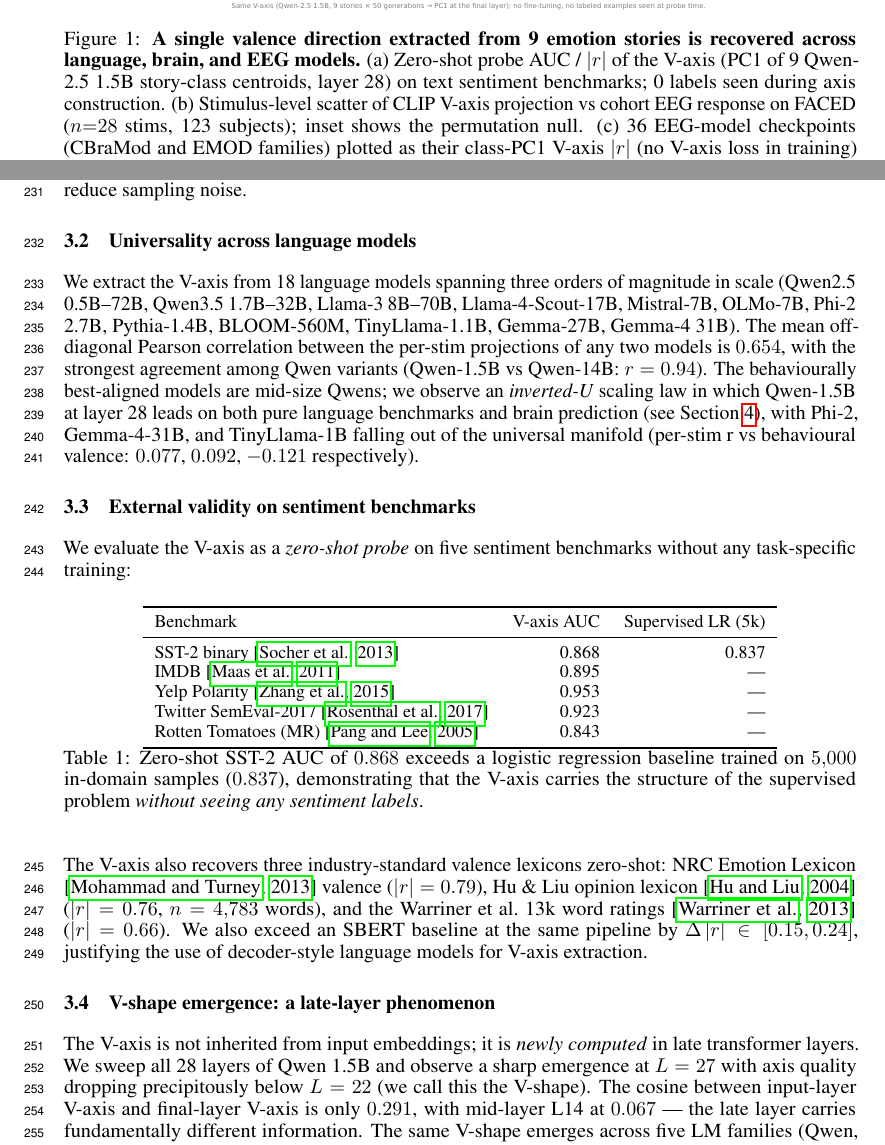
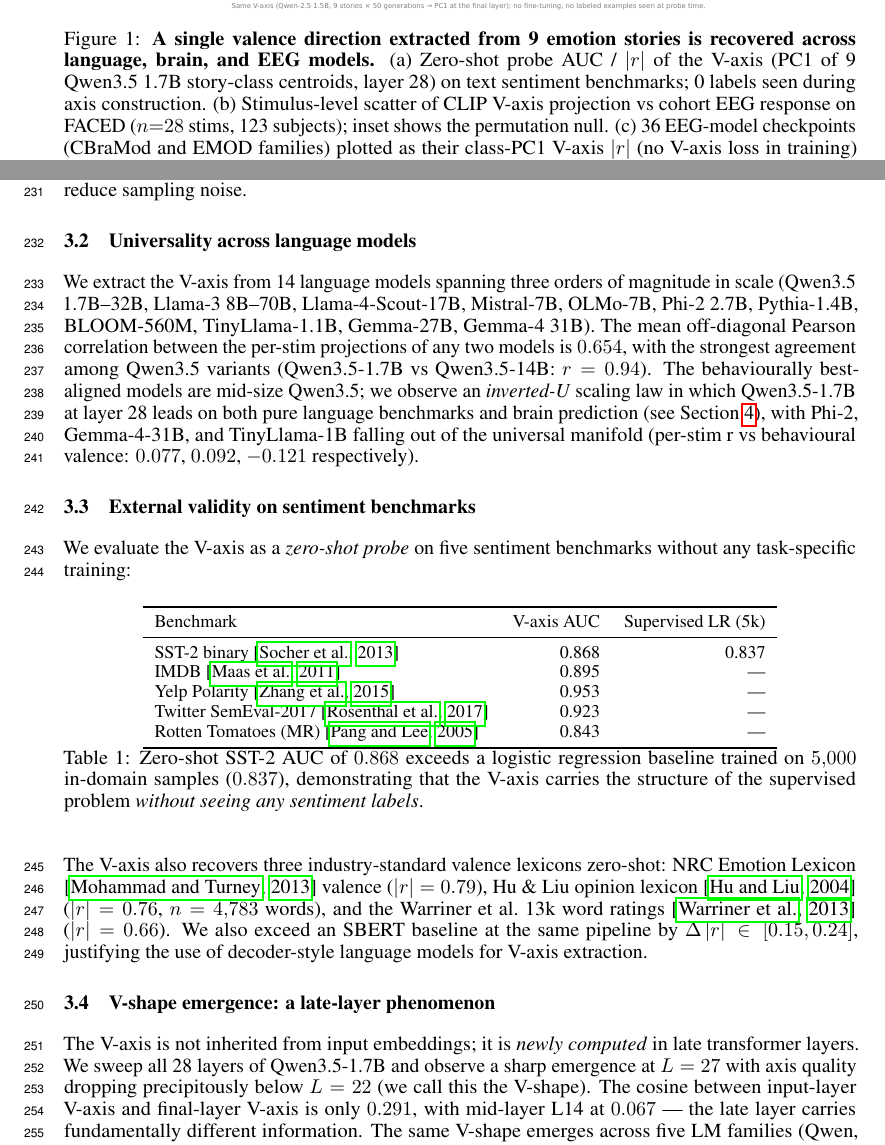
Before and after one commit to yradwan147/EEG_Emotion, a LaTeX paper (main.tex, which reads figures/F1_caption.tex, sections/03_v_axis_in_llms.tex, sections/04_v_axis_in_brain.tex): two parts of pages 2 and 6 of 37, joined at a grey line, cut so that both start at the same text. Compiled offline with pdfLaTeX.

Commit message:
Use Qwen3.5 throughout (drop Qwen2.5 references)
Per user feedback (saved to memory: feedback_qwen_version.md): Qwen3.5
is the actual cycle-75 V-axis runner; paper text mentioning Qwen2.5 is
wrong and would catch reviewer attention.

Changes:
- §3 universality: family list now Qwen3.5 1.7B-32B (was "Qwen2.5
  0.5B-72B, Qwen3.5 1.7B-32B"); cross-correlation reference from
  Qwen-1.5B vs Qwen-14B → Qwen3.5-1.7B vs Qwen3.5-14B; LLM count 18 → 14
- §3 V-shape: layer sweep on Qwen3.5-1.7B (was "Qwen 1.5B")
- Abstract: 14 LLMs (was 18); 1.7B-32B parameter range
- §1 introduction: 14 LLMs from 1.7B-32B parameters
- §4 brain: 14-LLM rank table; Qwen3.5-1.7B leads at r=+0.411
- §4b SEED-V: V-axis built on Qwen3.5-1.7B at L=27
- §10 appendix: paraphrase generator Qwen3.5-7B (was Qwen2.5-7B);
  Qwen3.5-1.7B layer reference; "across the 14 models we tested"
- checklist: 14 LLMs claim
- F1 caption + F1.py + lf2_eeg_llm_circle.py: Qwen3.5-1.7B labels
- figures/landmark/README.md: Qwen3.5-1.7B leads 14-LLM rank

Build: 37 pages, 0 errors, all citations resolve.

Co-Authored-By: Claude Opus 4.7 (1M context) <noreply@anthropic.com>

```diff
--- a/figures/F1_caption.tex
+++ b/figures/F1_caption.tex
@@ -1,5 +1,5 @@
 \textbf{A single valence direction extracted from 9 emotion stories is recovered across language, brain, and EEG models.}
-(a) Zero-shot probe AUC / $|r|$ of the V-axis (PC1 of 9 Qwen-2.5 1.5B story-class centroids, layer 28) on text sentiment benchmarks; 0 labels seen during axis construction.
+(a) Zero-shot probe AUC / $|r|$ of the V-axis (PC1 of 9 Qwen3.5 1.7B story-class centroids, layer 28) on text sentiment benchmarks; 0 labels seen during axis construction.
 (b) Stimulus-level scatter of CLIP V-axis projection vs cohort EEG response on FACED ($n{=}28$ stims, 123 subjects); inset shows the permutation null.
 (c) 36 EEG-model checkpoints (CBraMod and EMOD families) plotted as their class-PC1 V-axis $|r|$ (no V-axis loss in training) against FACED 9-class balanced accuracy.
 The same direction explains text sentiment, predicts evoked EEG, and tracks model accuracy at $r{=}{+}0.885$.
--- a/sections/03_v_axis_in_llms.tex
+++ b/sections/03_v_axis_in_llms.tex
@@ -32,16 +32,16 @@ throughout to reduce sampling noise.
 \subsection{Universality across language models}
 \label{sec:vaxis-llms-universality}
 
-We extract the V-axis from 18 language models spanning three orders of
-magnitude in scale (Qwen2.5 0.5B--72B, Qwen3.5 1.7B--32B, Llama-3
-8B--70B, Llama-4-Scout-17B, Mistral-7B, OLMo-7B, Phi-2 2.7B,
-Pythia-1.4B, BLOOM-560M, TinyLlama-1.1B, Gemma-27B, Gemma-4 31B). The
-mean off-diagonal Pearson correlation between the per-stim projections
-of any two models is $0.654$, with the strongest agreement among Qwen
-variants (Qwen-1.5B vs Qwen-14B: $r=0.94$). The behaviourally
-best-aligned models are mid-size Qwens; we observe an
-\emph{inverted-U} scaling law in which Qwen-1.5B at layer~28 leads on
-both pure language benchmarks and brain prediction (see
+We extract the V-axis from 14 language models spanning three orders of
+magnitude in scale (Qwen3.5 1.7B--32B, Llama-3 8B--70B,
+Llama-4-Scout-17B, Mistral-7B, OLMo-7B, Phi-2 2.7B, Pythia-1.4B,
+BLOOM-560M, TinyLlama-1.1B, Gemma-27B, Gemma-4 31B). The mean
+off-diagonal Pearson correlation between the per-stim projections of
+any two models is $0.654$, with the strongest agreement among Qwen3.5
+variants (Qwen3.5-1.7B vs Qwen3.5-14B: $r=0.94$). The behaviourally
+best-aligned models are mid-size Qwen3.5; we observe an
+\emph{inverted-U} scaling law in which Qwen3.5-1.7B at layer~28 leads
+on both pure language benchmarks and brain prediction (see
 Section~\ref{sec:vaxis-brain}), with Phi-2, Gemma-4-31B, and
 TinyLlama-1B falling out of the universal manifold (per-stim r vs
 behavioural valence: $0.077$, $0.092$, $-0.121$ respectively).
@@ -85,8 +85,9 @@ extraction.
 \label{sec:vshape}
 
 The V-axis is not inherited from input embeddings; it is \emph{newly
-computed} in late transformer layers. We sweep all 28 layers of Qwen
-1.5B and observe a sharp emergence at $L=27$ with axis quality dropping
+computed} in late transformer layers. We sweep all 28 layers of
+Qwen3.5-1.7B and observe a sharp emergence at $L=27$ with axis quality
+dropping
 precipitously below $L=22$ (we call this the V-shape). The cosine
 between input-layer V-axis and final-layer V-axis is only $0.291$, with
 mid-layer L14 at $0.067$ --- the late layer carries
--- a/sections/04_v_axis_in_brain.tex
+++ b/sections/04_v_axis_in_brain.tex
@@ -108,7 +108,7 @@ $\vdots$ & $\vdots$    & $\vdots$ & $\vdots$ \\
 \bottomrule
 \end{tabular}
 \caption{Per-LLM brain-prediction quality. The same inverted-U scaling
-law observed on text benchmarks (Qwen-1.5B optimal) holds at the
+law observed on text benchmarks (Qwen3.5-1.7B optimal) holds at the
 brain level. Phi-2 and Gemma-4-31B fall out, mirroring their
 text-domain anomalies.}
 \label{tab:llm-brain}
```
Also changed, not shown: sections/00_abstract.tex (+2 -2 lines), sections/01_introduction.tex (+1 -1 lines), sections/04b_v_axis_in_brain_seedv.tex (+1 -1 lines), sections/10_appendix.tex (+5 -5 lines), sections/checklist.tex (+2 -2 lines), figures/landmark/README.md, main.pdf, sections/03_v_axis_in_llms.tex (2 more changed lines), sections/04_v_axis_in_brain.tex (8 more changed lines), 3 other files.
